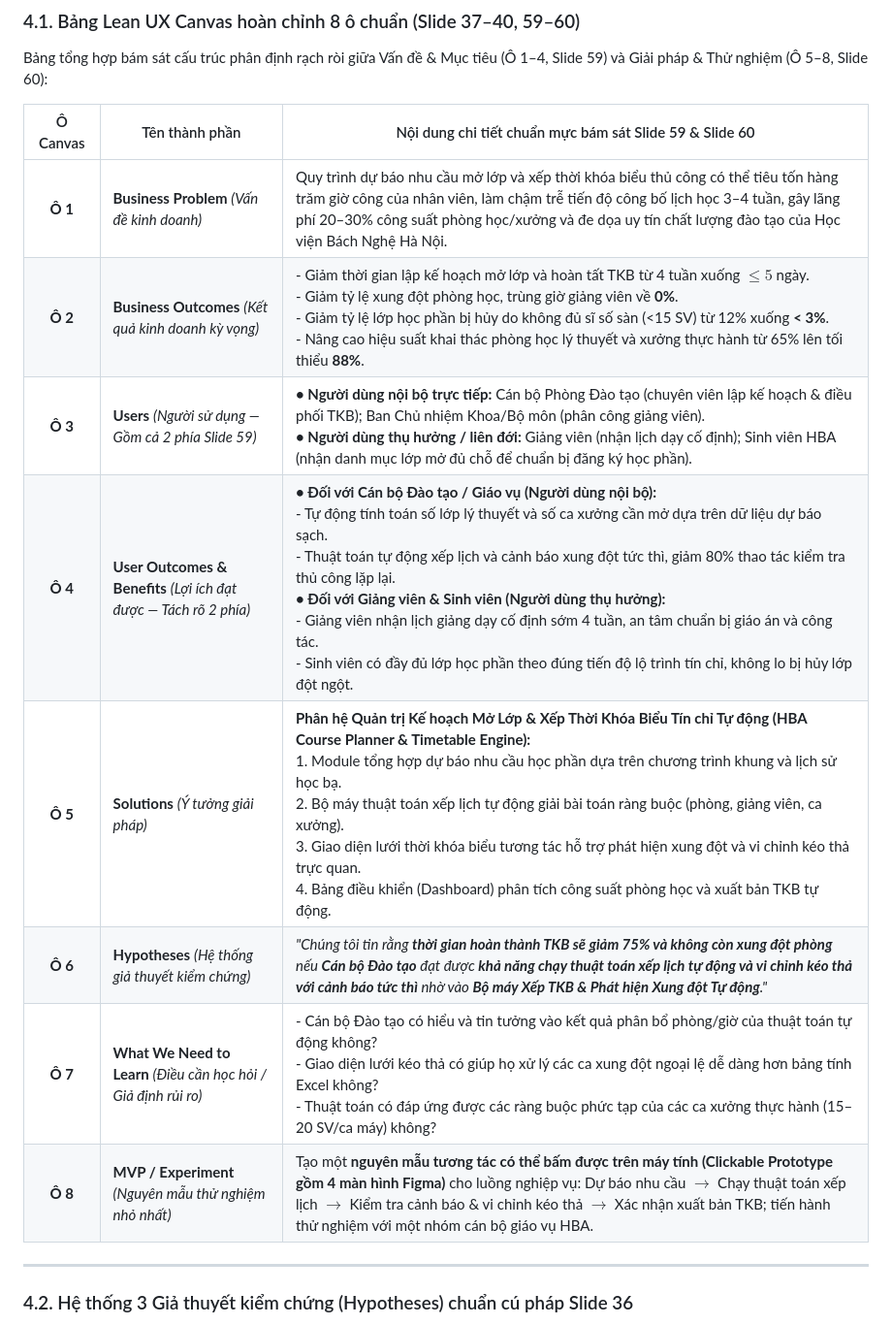
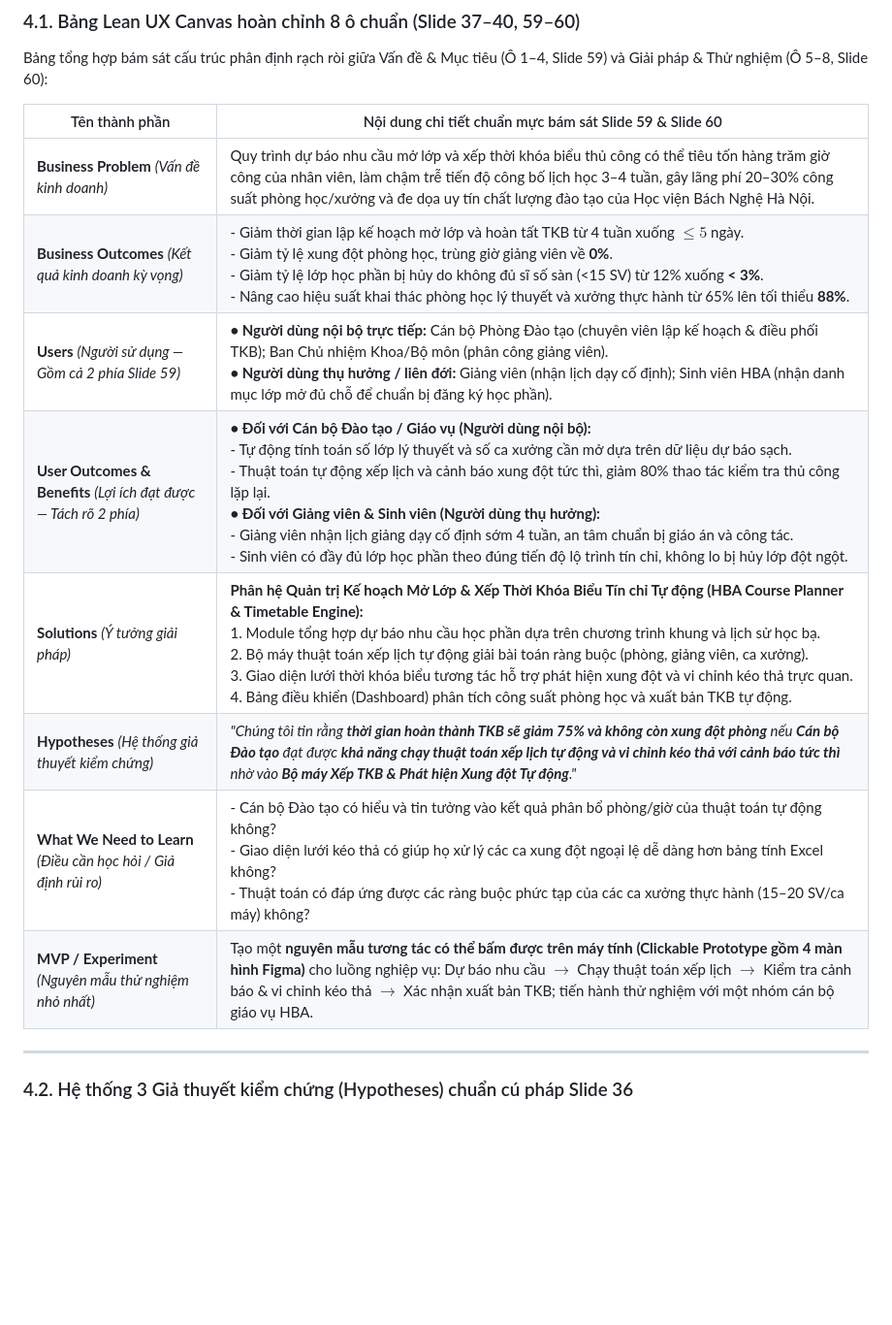
Before and after one commit to cacancap/IT3120_QuanLyDaoTao, a Markdown page: bai-tap-1/BAO-CAO-TONG-HOP-NHOM.md, the part around one of its changes. Shown at 97% size. Rendered like a GitHub page; blank space fills up the shorter version.

```diff
--- a/bai-tap-1/BAO-CAO-TONG-HOP-NHOM.md
+++ b/bai-tap-1/BAO-CAO-TONG-HOP-NHOM.md
@@ -210,16 +215,16 @@ flowchart LR
 
 Bảng tổng hợp bám sát cấu trúc phân định rạch ròi giữa Vấn đề & Mục tiêu (Ô 1–4, Slide 59) và Giải pháp & Thử nghiệm (Ô 5–8, Slide 60):
 
-| Ô Canvas | Tên thành phần | Nội dung chi tiết chuẩn mực bám sát Slide 59 & Slide 60 |
-|:---:|---|---|
-| **Ô 1** | **Business Problem** *(Vấn đề kinh doanh)* | Quy trình dự báo nhu cầu mở lớp và xếp thời khóa biểu thủ công có thể tiêu tốn hàng trăm giờ công của nhân viên, làm chậm trễ tiến độ công bố lịch học 3–4 tuần, gây lãng phí 20–30% công suất phòng học/xưởng và đe dọa uy tín chất lượng đào tạo của Học viện Bách Nghệ Hà Nội. |
-| **Ô 2** | **Business Outcomes** *(Kết quả kinh doanh kỳ vọng)* | - Giảm thời gian lập kế hoạch mở lớp và hoàn tất TKB từ 4 tuần xuống $\le 5$ ngày.<br>- Giảm tỷ lệ xung đột phòng học, trùng giờ giảng viên về **0%**.<br>- Giảm tỷ lệ lớp học phần bị hủy do không đủ sĩ số sàn (<15 SV) từ 12% xuống **< 3%**.<br>- Nâng cao hiệu suất khai thác phòng học lý thuyết và xưởng thực hành từ 65% lên tối thiểu **88%**. |
-| **Ô 3** | **Users** *(Người sử dụng — Gồm cả 2 phía Slide 59)* | **• Người dùng nội bộ trực tiếp:** Cán bộ Phòng Đào tạo (chuyên viên lập kế hoạch & điều phối TKB); Ban Chủ nhiệm Khoa/Bộ môn (phân công giảng viên).<br>**• Người dùng thụ hưởng / liên đới:** Giảng viên (nhận lịch dạy cố định); Sinh viên HBA (nhận danh mục lớp mở đủ chỗ để chuẩn bị đăng ký học phần). |
-| **Ô 4** | **User Outcomes & Benefits** *(Lợi ích đạt được — Tách rõ 2 phía)* | **• Đối với Cán bộ Đào tạo / Giáo vụ (Người dùng nội bộ):**<br>- Tự động tính toán số lớp lý thuyết và số ca xưởng cần mở dựa trên dữ liệu dự báo sạch.<br>- Thuật toán tự động xếp lịch và cảnh báo xung đột tức thì, giảm 80% thao tác kiểm tra thủ công lặp lại.<br>**• Đối với Giảng viên & Sinh viên (Người dùng thụ hưởng):**<br>- Giảng viên nhận lịch giảng dạy cố định sớm 4 tuần, an tâm chuẩn bị giáo án và công tác.<br>- Sinh viên có đầy đủ lớp học phần theo đúng tiến độ lộ trình tín chỉ, không lo bị hủy lớp đột ngột. |
-| **Ô 5** | **Solutions** *(Ý tưởng giải pháp)* | **Phân hệ Quản trị Kế hoạch Mở Lớp & Xếp Thời Khóa Biểu Tín chỉ Tự động (HBA Course Planner & Timetable Engine):**<br>1. Module tổng hợp dự báo nhu cầu học phần dựa trên chương trình khung và lịch sử học bạ.<br>2. Bộ máy thuật toán xếp lịch tự động giải bài toán ràng buộc (phòng, giảng viên, ca xưởng).<br>3. Giao diện lưới thời khóa biểu tương tác hỗ trợ phát hiện xung đột và vi chỉnh kéo thả trực quan.<br>4. Bảng điều khiển (Dashboard) phân tích công suất phòng học và xuất bản TKB tự động. |
-| **Ô 6** | **Hypotheses** *(Hệ thống giả thuyết kiểm chứng)* | *"Chúng tôi tin rằng **thời gian hoàn thành TKB sẽ giảm 75% và không còn xung đột phòng** nếu **Cán bộ Đào tạo** đạt được **khả năng chạy thuật toán xếp lịch tự động và vi chỉnh kéo thả với cảnh báo tức thì** nhờ vào **Bộ máy Xếp TKB & Phát hiện Xung đột Tự động**."* |
-| **Ô 7** | **What We Need to Learn** *(Điều cần học hỏi / Giả định rủi ro)* | - Cán bộ Đào tạo có hiểu và tin tưởng vào kết quả phân bổ phòng/giờ của thuật toán tự động không?<br>- Giao diện lưới kéo thả có giúp họ xử lý các ca xung đột ngoại lệ dễ dàng hơn bảng tính Excel không?<br>- Thuật toán có đáp ứng được các ràng buộc phức tạp của các ca xưởng thực hành (15–20 SV/ca máy) không? |
-| **Ô 8** | **MVP / Experiment** *(Nguyên mẫu thử nghiệm nhỏ nhất)* | Tạo một **nguyên mẫu tương tác có thể bấm được trên máy tính (Clickable Prototype gồm 4 màn hình Figma)** cho luồng nghiệp vụ: Dự báo nhu cầu $\rightarrow$ Chạy thuật toán xếp lịch $\rightarrow$ Kiểm tra cảnh báo & vi chỉnh kéo thả $\rightarrow$ Xác nhận xuất bản TKB; tiến hành thử nghiệm với một nhóm cán bộ giáo vụ HBA. |
+| Tên thành phần | Nội dung chi tiết chuẩn mực bám sát Slide 59 & Slide 60 |
+|---|---|
+|**Business Problem** *(Vấn đề kinh doanh)* | Quy trình dự báo nhu cầu mở lớp và xếp thời khóa biểu thủ công có thể tiêu tốn hàng trăm giờ công của nhân viên, làm chậm trễ tiến độ công bố lịch học 3–4 tuần, gây lãng phí 20–30% công suất phòng học/xưởng và đe dọa uy tín chất lượng đào tạo của Học viện Bách Nghệ Hà Nội. |
+|**Business Outcomes** *(Kết quả kinh doanh kỳ vọng)* | - Giảm thời gian lập kế hoạch mở lớp và hoàn tất TKB từ 4 tuần xuống $\le 5$ ngày.<br>- Giảm tỷ lệ xung đột phòng học, trùng giờ giảng viên về **0%**.<br>- Giảm tỷ lệ lớp học phần bị hủy do không đủ sĩ số sàn (<15 SV) từ 12% xuống **< 3%**.<br>- Nâng cao hiệu suất khai thác phòng học lý thuyết và xưởng thực hành từ 65% lên tối thiểu **88%**. |
+|**Users** *(Người sử dụng — Gồm cả 2 phía Slide 59)* | **• Người dùng nội bộ trực tiếp:** Cán bộ Phòng Đào tạo (chuyên viên lập kế hoạch & điều phối TKB); Ban Chủ nhiệm Khoa/Bộ môn (phân công giảng viên).<br>**• Người dùng thụ hưởng / liên đới:** Giảng viên (nhận lịch dạy cố định); Sinh viên HBA (nhận danh mục lớp mở đủ chỗ để chuẩn bị đăng ký học phần). |
+|**User Outcomes & Benefits** *(Lợi ích đạt được — Tách rõ 2 phía)* | **• Đối với Cán bộ Đào tạo / Giáo vụ (Người dùng nội bộ):**<br>- Tự động tính toán số lớp lý thuyết và số ca xưởng cần mở dựa trên dữ liệu dự báo sạch.<br>- Thuật toán tự động xếp lịch và cảnh báo xung đột tức thì, giảm 80% thao tác kiểm tra thủ công lặp lại.<br>**• Đối với Giảng viên & Sinh viên (Người dùng thụ hưởng):**<br>- Giảng viên nhận lịch giảng dạy cố định sớm 4 tuần, an tâm chuẩn bị giáo án và công tác.<br>- Sinh viên có đầy đủ lớp học phần theo đúng tiến độ lộ trình tín chỉ, không lo bị hủy lớp đột ngột. |
+|**Solutions** *(Ý tưởng giải pháp)* | **Phân hệ Quản trị Kế hoạch Mở Lớp & Xếp Thời Khóa Biểu Tín chỉ Tự động (HBA Course Planner & Timetable Engine):**<br>1. Module tổng hợp dự báo nhu cầu học phần dựa trên chương trình khung và lịch sử học bạ.<br>2. Bộ máy thuật toán xếp lịch tự động giải bài toán ràng buộc (phòng, giảng viên, ca xưởng).<br>3. Giao diện lưới thời khóa biểu tương tác hỗ trợ phát hiện xung đột và vi chỉnh kéo thả trực quan.<br>4. Bảng điều khiển (Dashboard) phân tích công suất phòng học và xuất bản TKB tự động. |
+|**Hypotheses** *(Hệ thống giả thuyết kiểm chứng)* | *"Chúng tôi tin rằng **thời gian hoàn thành TKB sẽ giảm 75% và không còn xung đột phòng** nếu **Cán bộ Đào tạo** đạt được **khả năng chạy thuật toán xếp lịch tự động và vi chỉnh kéo thả với cảnh báo tức thì** nhờ vào **Bộ máy Xếp TKB & Phát hiện Xung đột Tự động**."* |
+|**What We Need to Learn** *(Điều cần học hỏi / Giả định rủi ro)* | - Cán bộ Đào tạo có hiểu và tin tưởng vào kết quả phân bổ phòng/giờ của thuật toán tự động không?<br>- Giao diện lưới kéo thả có giúp họ xử lý các ca xung đột ngoại lệ dễ dàng hơn bảng tính Excel không?<br>- Thuật toán có đáp ứng được các ràng buộc phức tạp của các ca xưởng thực hành (15–20 SV/ca máy) không? |
+|**MVP / Experiment** *(Nguyên mẫu thử nghiệm nhỏ nhất)* | Tạo một **nguyên mẫu tương tác có thể bấm được trên máy tính (Clickable Prototype gồm 4 màn hình Figma)** cho luồng nghiệp vụ: Dự báo nhu cầu $\rightarrow$ Chạy thuật toán xếp lịch $\rightarrow$ Kiểm tra cảnh báo & vi chỉnh kéo thả $\rightarrow$ Xác nhận xuất bản TKB; tiến hành thử nghiệm với một nhóm cán bộ giáo vụ HBA. |
 
 ---
 
```
Also changed, not shown: other parts of bai-tap-1/BAO-CAO-TONG-HOP-NHOM.md (+32 -27 lines).
